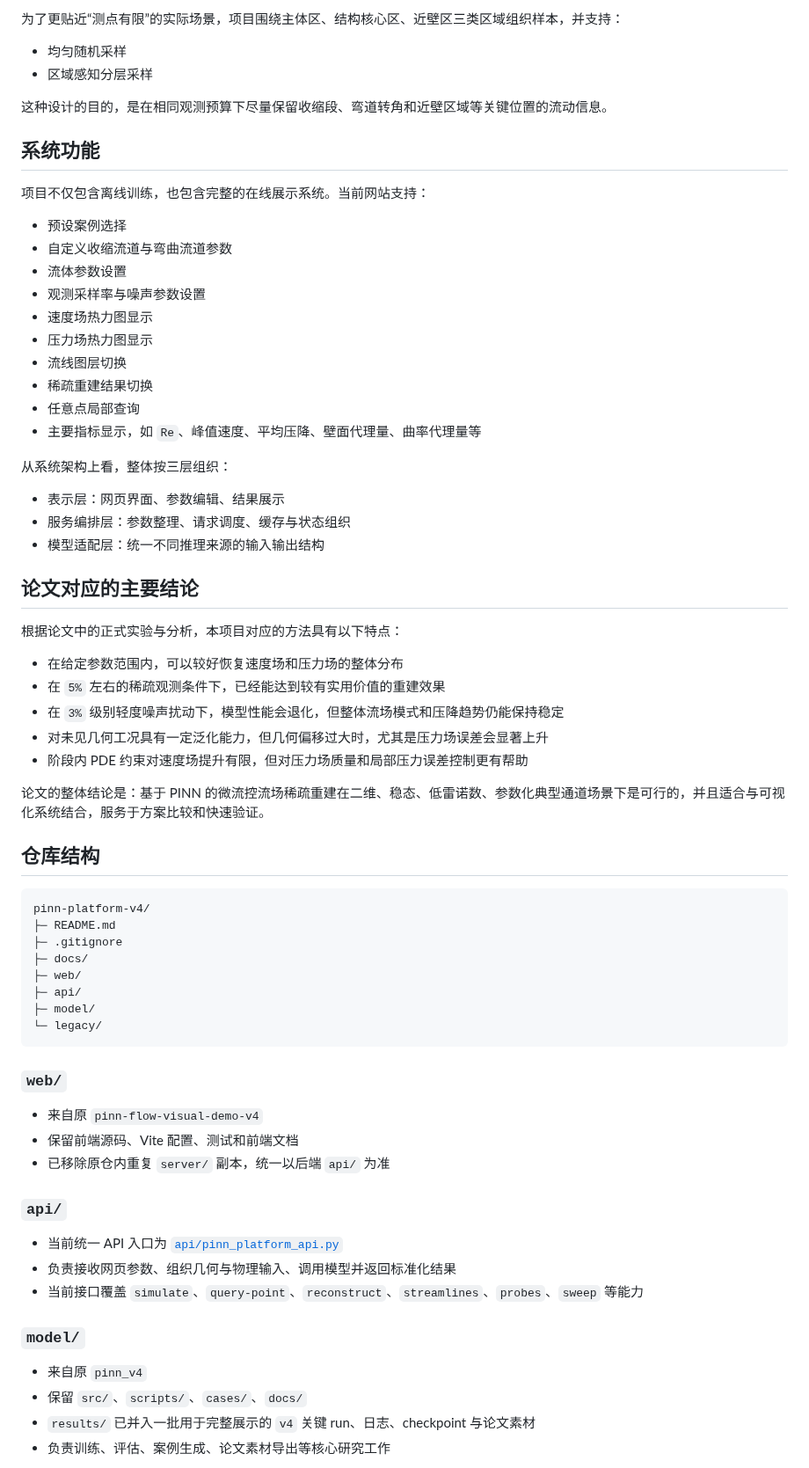
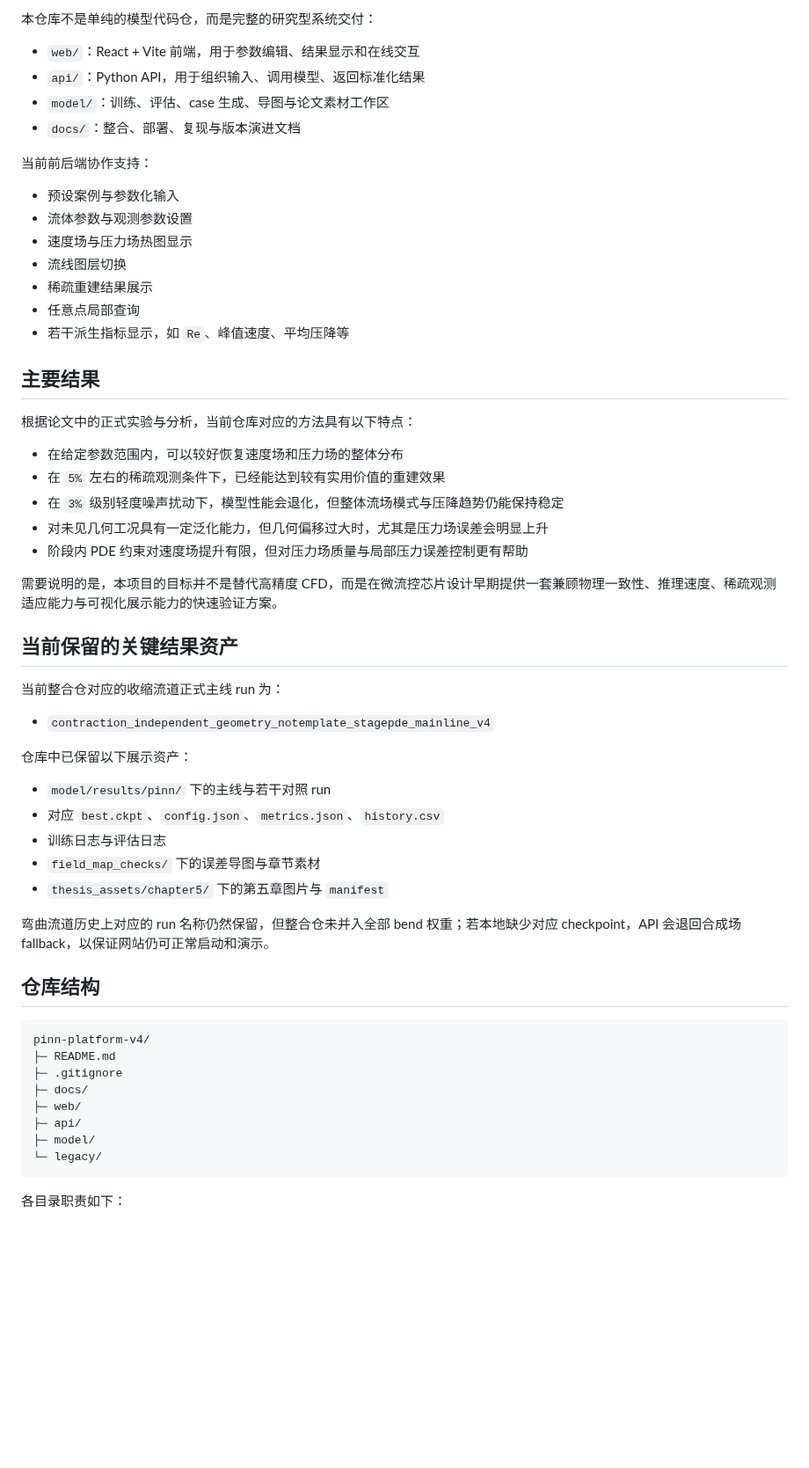
Before and after one commit to Ruler4396/pinn-platform-v4, a Markdown page: README.md, the part around one of its changes. Shown at 88% size. GitHub-like rendering; blank space fills up the shorter version.

````diff
--- a/README.md
+++ b/README.md
@@ -76,43 +97,48 @@
 
-为了更贴近“测点有限”的实际场景，项目围绕主体区、结构核心区、近壁区三类区域组织样本，并支持：
+本仓库不是单纯的模型代码仓，而是完整的研究型系统交付：
 
-- 均匀随机采样
-- 区域感知分层采样
+- `web/`：React + Vite 前端，用于参数编辑、结果显示和在线交互
+- `api/`：Python API，用于组织输入、调用模型、返回标准化结果
+- `model/`：训练、评估、case 生成、导图与论文素材工作区
+- `docs/`：整合、部署、复现与版本演进文档
 
-这种设计的目的，是在相同观测预算下尽量保留收缩段、弯道转角和近壁区域等关键位置的流动信息。
+当前前后端协作支持：
 
-## 系统功能
+- 预设案例与参数化输入
+- 流体参数与观测参数设置
+- 速度场与压力场热图显示
+- 流线图层切换
+- 稀疏重建结果展示
+- 任意点局部查询
+- 若干派生指标显示，如 `Re`、峰值速度、平均压降等
 
-项目不仅包含离线训练，也包含完整的在线展示系统。当前网站支持：
+## 主要结果
 
-- 预设案例选择
-- 自定义收缩流道与弯曲流道参数
-- 流体参数设置
-- 观测采样率与噪声参数设置
-- 速度场热力图显示
-- 压力场热力图显示
-- 流线图层切换
-- 稀疏重建结果切换
-- 任意点局部查询
-- 主要指标显示，如 `Re`、峰值速度、平均压降、壁面代理量、曲率代理量等
-
-从系统架构上看，整体按三层组织：
-
-- 表示层：网页界面、参数编辑、结果展示
-- 服务编排层：参数整理、请求调度、缓存与状态组织
-- 模型适配层：统一不同推理来源的输入输出结构
-
-## 论文对应的主要结论
-
-根据论文中的正式实验与分析，本项目对应的方法具有以下特点：
+根据论文中的正式实验与分析，当前仓库对应的方法具有以下特点：
 
 - 在给定参数范围内，可以较好恢复速度场和压力场的整体分布
 - 在 `5%` 左右的稀疏观测条件下，已经能达到较有实用价值的重建效果
-- 在 `3%` 级别轻度噪声扰动下，模型性能会退化，但整体流场模式和压降趋势仍能保持稳定
-- 对未见几何工况具有一定泛化能力，但几何偏移过大时，尤其是压力场误差会显著上升
-- 阶段内 PDE 约束对速度场提升有限，但对压力场质量和局部压力误差控制更有帮助
+- 在 `3%` 级别轻度噪声扰动下，模型性能会退化，但整体流场模式与压降趋势仍能保持稳定
+- 对未见几何工况具有一定泛化能力，但几何偏移过大时，尤其是压力场误差会明显上升
+- 阶段内 PDE 约束对速度场提升有限，但对压力场质量与局部压力误差控制更有帮助
 
-论文的整体结论是：基于 PINN 的微流控流场稀疏重建在二维、稳态、低雷诺数、参数化典型通道场景下是可行的，并且适合与可视化系统结合，服务于方案比较和快速验证。
+需要说明的是，本项目的目标并不是替代高精度 CFD，而是在微流控芯片设计早期提供一套兼顾物理一致性、推理速度、稀疏观测适应能力与可视化展示能力的快速验证方案。
+
+## 当前保留的关键结果资产
+
+当前整合仓对应的收缩流道正式主线 run 为：
+
+- `contraction_independent_geometry_notemplate_stagepde_mainline_v4`
+
+仓库中已保留以下展示资产：
+
+- `model/results/pinn/` 下的主线与若干对照 run
+- 对应 `best.ckpt`、`config.json`、`metrics.json`、`history.csv`
+- 训练日志与评估日志
+- `field_map_checks/` 下的误差导图与章节素材
+- `thesis_assets/chapter5/` 下的第五章图片与 `manifest`
+
+弯曲流道历史上对应的 run 名称仍然保留，但整合仓未并入全部 bend 权重；若本地缺少对应 checkpoint，API 会退回合成场 fallback，以保证网站仍可正常启动和演示。
 
 ## 仓库结构
 
@@ -127,22 +153,5 @@ pinn-platform-v4/
 └─ legacy/
 ```
 
-### `web/`
+各目录职责如下：
 
-- 来自原 `pinn-flow-visual-demo-v4`
-- 保留前端源码、Vite 配置、测试和前端文档
-- 已移除原仓内重复 `server/` 副本，统一以后端 `api/` 为准
-
-### `api/`
-
-- 当前统一 API 入口为 [`api/pinn_platform_api.py`](./api/pinn_platform_api.py)
-- 负责接收网页参数、组织几何与物理输入、调用模型并返回标准化结果
-- 当前接口覆盖 `simulate`、`query-point`、`reconstruct`、`streamlines`、`probes`、`sweep` 等能力
-
-### `model/`
-
-- 来自原 `pinn_v4`
-- 保留 `src/`、`scripts/`、`cases/`、`docs/`
-- `results/` 已并入一批用于完整展示的 `v4` 关键 run、日志、checkpoint 与论文素材
-- 负责训练、评估、案例生成、论文素材导出等核心研究工作
-
````
Also changed, not shown: other parts of README.md (+81 -68 lines), docs/images/contraction_val_combined_map.png (added), docs/images/sampling_layout_comparison.png (added), docs/images/sparse_rate_summary.png (added), docs/images/web_overview.png (added).
